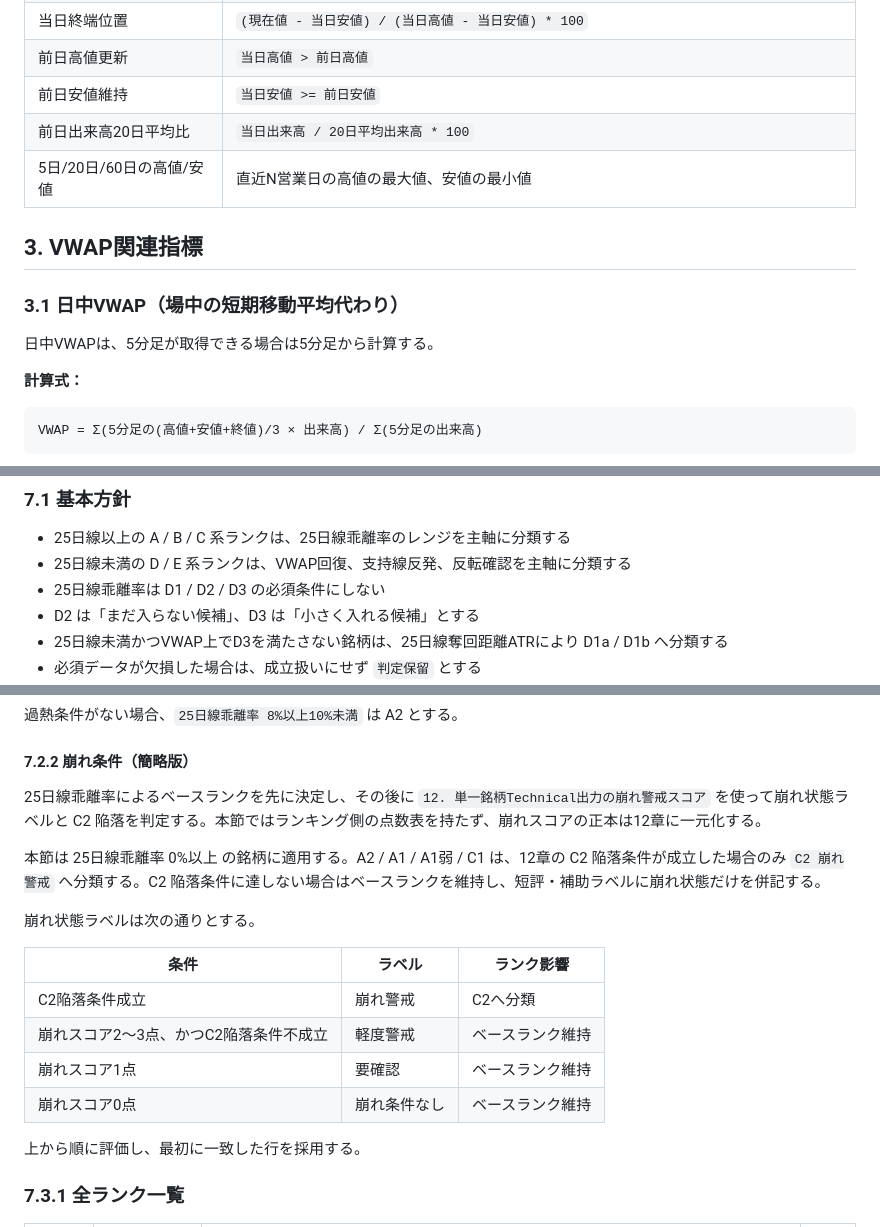
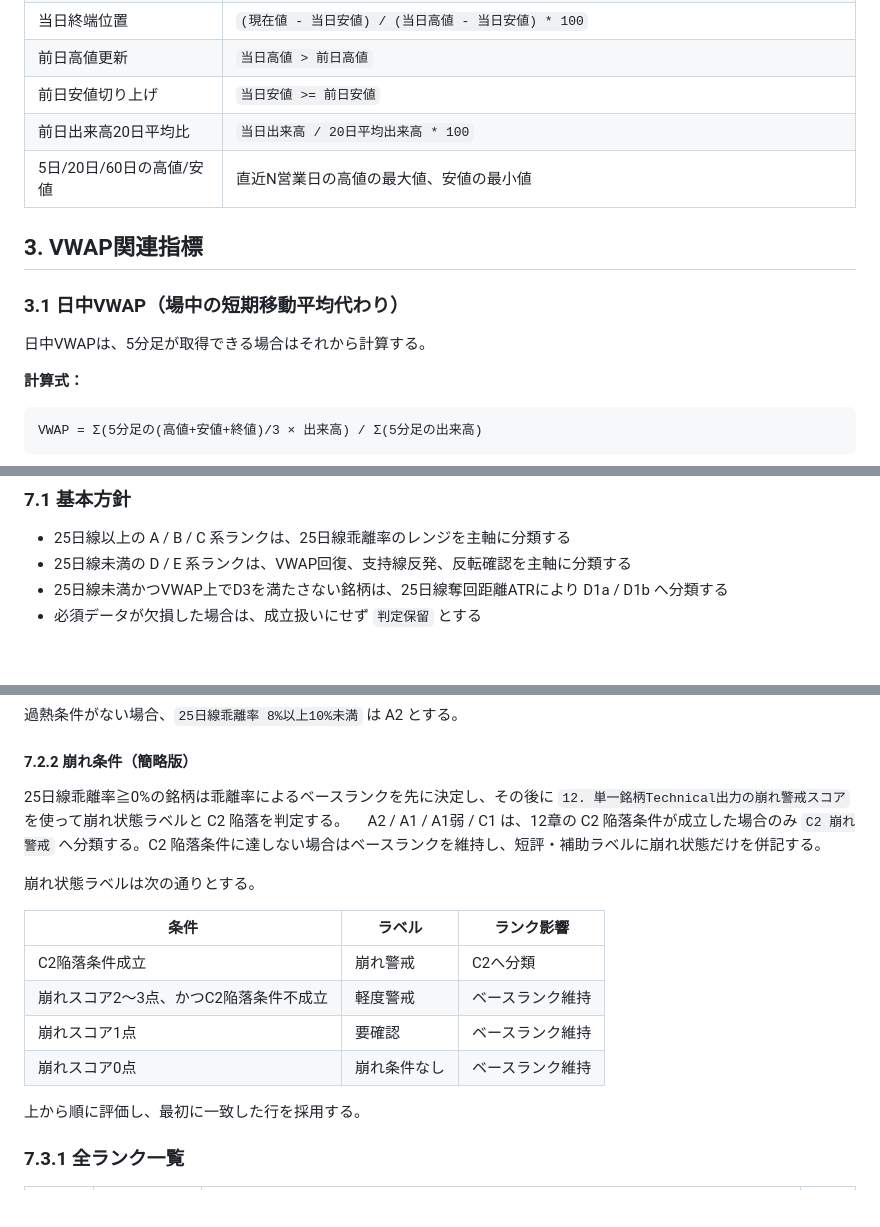
Before and after one commit to TERA630/fundamental_kabutan, a Markdown page: docs/technical_ranking_spec.md, 3 parts joined by grey strips. Rendered like a GitHub page; blank space fills up the shorter version.

````diff
--- a/docs/technical_ranking_spec.md
+++ b/docs/technical_ranking_spec.md
@@ -26,7 +26,7 @@
 | 当日値幅とATR比 | `当日値幅 / ATR14` |
 | 当日終端位置 | `(現在値 - 当日安値) / (当日高値 - 当日安値) * 100` |
 | 前日高値更新 | `当日高値 > 前日高値` |
-| 前日安値維持 | `当日安値 >= 前日安値` |
+| 前日安値切り上げ | `当日安値 >= 前日安値` |
 | 前日出来高20日平均比 | `当日出来高 / 20日平均出来高 * 100` |
 | 5日/20日/60日の高値/安値 | 直近N営業日の高値の最大値、安値の最小値 |
 
@@ -34,7 +34,7 @@
 
 ### 3.1 日中VWAP（場中の短期移動平均代わり）
 
-日中VWAPは、5分足が取得できる場合は5分足から計算する。
+日中VWAPは、5分足が取得できる場合はそれから計算する。
 
 **計算式：**
 ```
@@ -176,8 +170,6 @@ VWAP = Σ(5分足の(高値+安値+終値)/3 × 出来高) / Σ(5分足の出来
 
 - 25日線以上の A / B / C 系ランクは、25日線乖離率のレンジを主軸に分類する
 - 25日線未満の D / E 系ランクは、VWAP回復、支持線反発、反転確認を主軸に分類する
-- 25日線乖離率は D1 / D2 / D3 の必須条件にしない
-- D2 は「まだ入らない候補」、D3 は「小さく入れる候補」とする
 - 25日線未満かつVWAP上でD3を満たさない銘柄は、25日線奪回距離ATRにより D1a / D1b へ分類する
 - 必須データが欠損した場合は、成立扱いにせず `判定保留` とする
 - 全ランキングで、場中は現在値、大引け後は当日終値を判定価格に使う
@@ -200,9 +192,8 @@ B1の `25日線乖離率 8%以上10%未満` では、次のいずれかを満た
 
 #### 7.2.2 崩れ条件（簡略版）
 
-25日線乖離率によるベースランクを先に決定し、その後に `12. 単一銘柄Technical出力の崩れ警戒スコア` を使って崩れ状態ラベルと C2 陥落を判定する。本節ではランキング側の点数表を持たず、崩れスコアの正本は12章に一元化する。
-
-本節は 25日線乖離率 0%以上 の銘柄に適用する。A2 / A1 / A1弱 / C1 は、12章の C2 陥落条件が成立した場合のみ `C2 崩れ警戒` へ分類する。C2 陥落条件に達しない場合はベースランクを維持し、短評・補助ラベルに崩れ状態だけを併記する。
+25日線乖離率≧0%の銘柄は乖離率によるベースランクを先に決定し、その後に `12. 単一銘柄Technical出力の崩れ警戒スコア` を使って崩れ状態ラベルと C2 陥落を判定する。
+　A2 / A1 / A1弱 / C1 は、12章の C2 陥落条件が成立した場合のみ `C2 崩れ警戒` へ分類する。C2 陥落条件に達しない場合はベースランクを維持し、短評・補助ラベルに崩れ状態だけを併記する。
 
 崩れ状態ラベルは次の通りとする。
 
@@ -214,7 +205,6 @@ B1の `25日線乖離率 8%以上10%未満` では、次のいずれかを満た
 | 崩れスコア0点 | 崩れ条件なし | ベースランク維持 |
 
 上から順に評価し、最初に一致した行を採用する。
-
 
 ### 7.3.1 全ランク一覧
 
````
Also changed, not shown: other parts of docs/technical_ranking_spec.md (+23 -51 lines).
